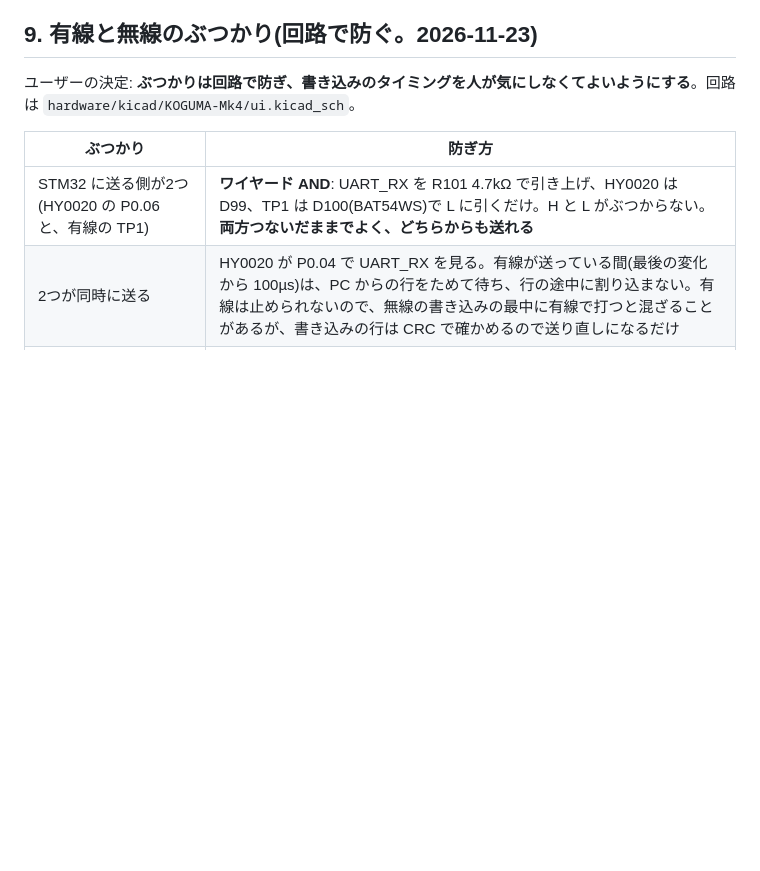
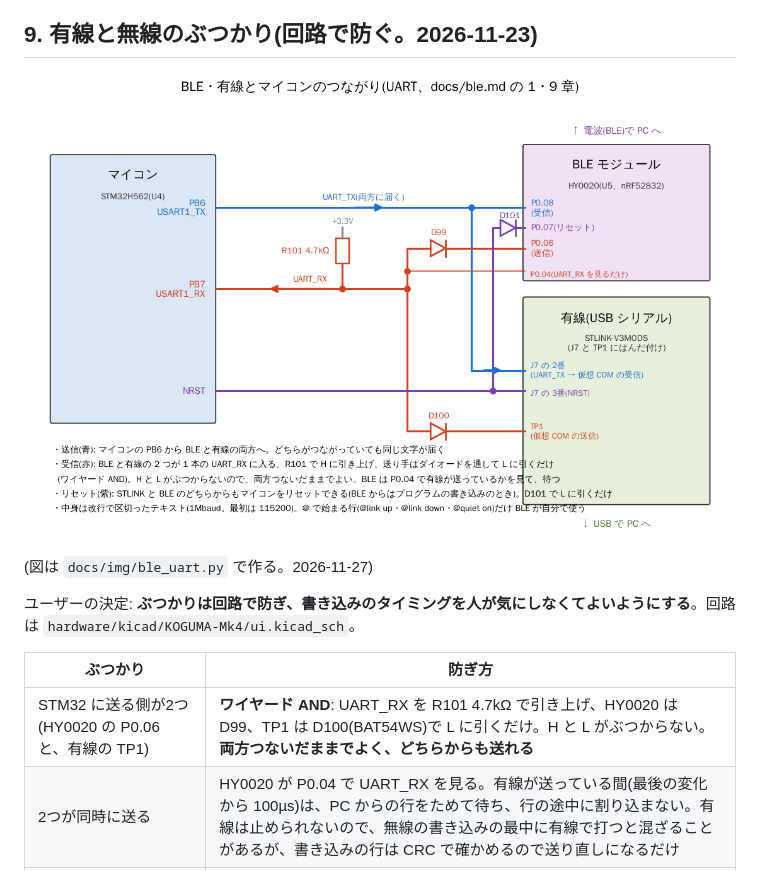
Before and after one commit to Tokoro0917/KOGUMA-Mk4, a Markdown page: docs/ble.md, the part around the change. Drawn GitHub-style; pictures changed too: docs/img/ble_uart.png (added); blank space fills up the shorter version.

Commit message:
BLE・有線とマイコンのつながりの図(docs/img/ble_uart.png)を ble.md の 9 章に(ユーザー「図示して」)
Co-Authored-By: Claude Opus 5.5 <noreply@anthropic.com>
Claude-Session: https://claude.ai/code/session_01H2Zvpqxqu2v63zaiCMmfT3

```diff
--- a/docs/ble.md
+++ b/docs/ble.md
@@ -193,6 +193,10 @@ PC で `python tools/fw.py build/app.bin`(ビューアのボタンでもよい)
 
 ## 9. 有線と無線のぶつかり(回路で防ぐ。2026-11-23)
 
+![BLE・有線とマイコンのつながり](img/ble_uart.png)
+
+(図は `docs/img/ble_uart.py` で作る。2026-11-27)
+
 ユーザーの決定: **ぶつかりは回路で防ぎ、書き込みのタイミングを人が気にしなくてよいようにする**。回路は `hardware/kicad/KOGUMA-Mk4/ui.kicad_sch`。
 
 | ぶつかり | 防ぎ方 |
```
Also changed, not shown: 1 other file.
